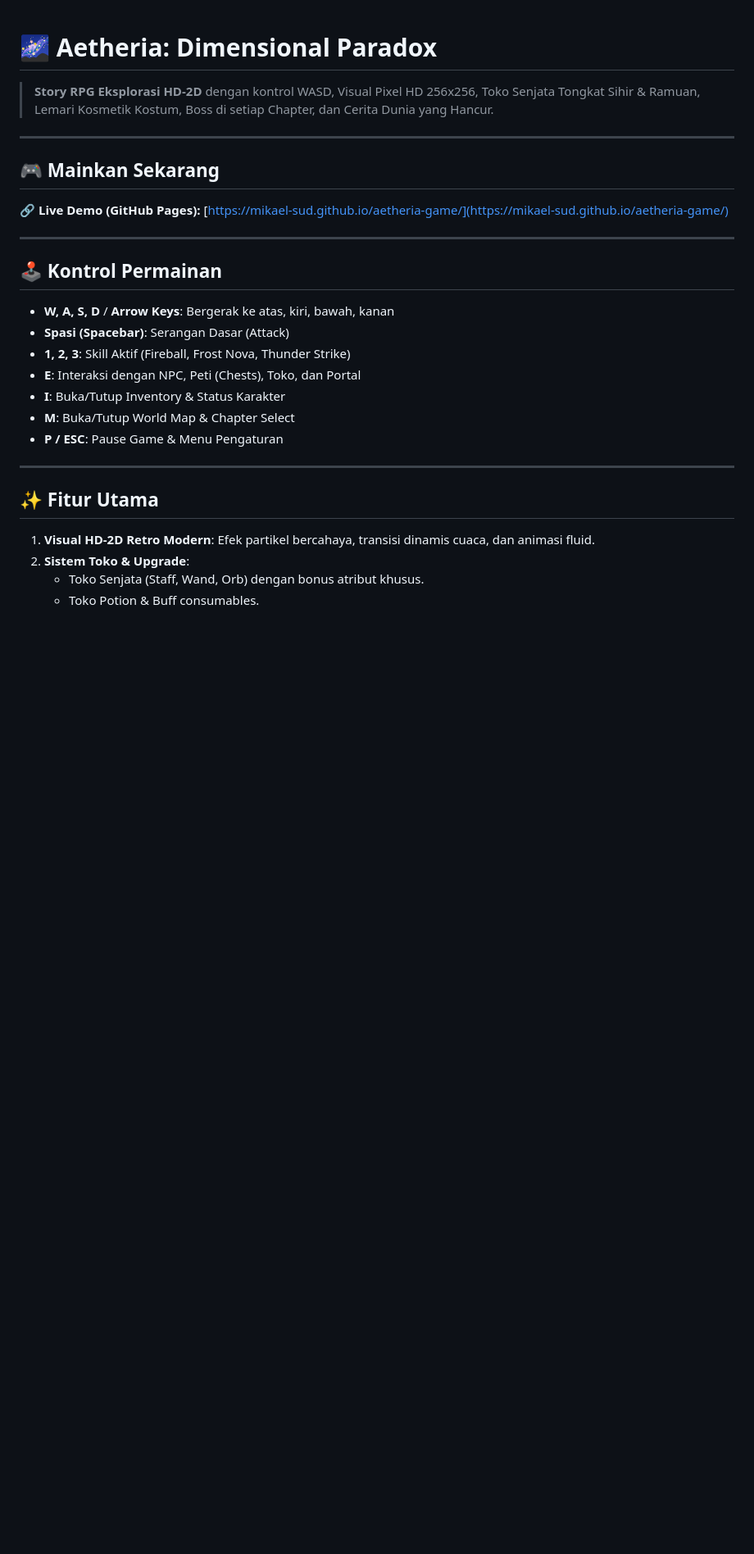
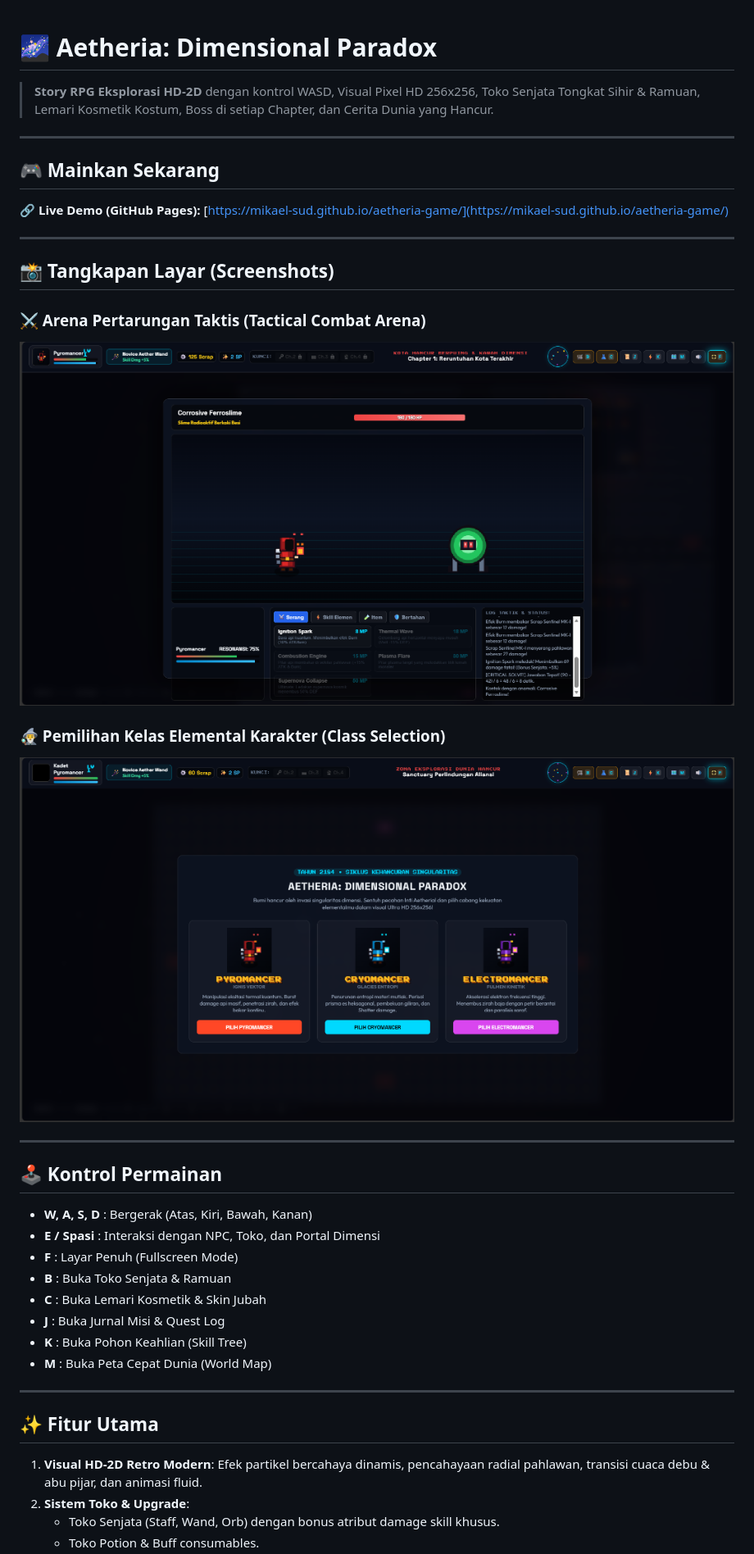
Before and after one commit to Mikael-SUD/aetheria-game, a Markdown page: README.md, the part around the change printed below. Shown: that part at 82% size. GitHub-like rendering; pictures changed too: assets/screenshots/class_select.png (added), assets/screenshots/combat_arena.png (added); blank space fills up the shorter version.

Commit message:
docs: add gameplay screenshots to README.md

```diff
--- a/README.md
+++ b/README.md
@@ -9,19 +9,30 @@
 
 ---
 
+## 📸 Tangkapan Layar (Screenshots)
+
+### ⚔️ Arena Pertarungan Taktis (Tactical Combat Arena)
+![Arena Pertarungan Aetheria](assets/screenshots/combat_arena.png)
+
+### 🧙‍♂️ Pemilihan Kelas Elemental Karakter (Class Selection)
+![Pemilihan Kelas Karakter](assets/screenshots/class_select.png)
+
+---
+
 ## 🕹️ Kontrol Permainan
-- **W, A, S, D** / **Arrow Keys**: Bergerak ke atas, kiri, bawah, kanan
-- **Spasi (Spacebar)**: Serangan Dasar (Attack)
-- **1, 2, 3**: Skill Aktif (Fireball, Frost Nova, Thunder Strike)
-- **E**: Interaksi dengan NPC, Peti (Chests), Toko, dan Portal
-- **I**: Buka/Tutup Inventory & Status Karakter
-- **M**: Buka/Tutup World Map & Chapter Select
-- **P / ESC**: Pause Game & Menu Pengaturan
+- **W, A, S, D** : Bergerak (Atas, Kiri, Bawah, Kanan)
+- **E / Spasi** : Interaksi dengan NPC, Toko, dan Portal Dimensi
+- **F** : Layar Penuh (Fullscreen Mode)
+- **B** : Buka Toko Senjata & Ramuan
+- **C** : Buka Lemari Kosmetik & Skin Jubah
+- **J** : Buka Jurnal Misi & Quest Log
+- **K** : Buka Pohon Keahlian (Skill Tree)
+- **M** : Buka Peta Cepat Dunia (World Map)
 
 ---
 
 ## ✨ Fitur Utama
-1. **Visual HD-2D Retro Modern**: Efek partikel bercahaya, transisi dinamis cuaca, dan animasi fluid.
+1. **Visual HD-2D Retro Modern**: Efek partikel bercahaya dinamis, pencahayaan radial pahlawan, transisi cuaca debu & abu pijar, dan animasi fluid.
 2. **Sistem Toko & Upgrade**:
-   - Toko Senjata (Staff, Wand, Orb) dengan bonus atribut khusus.
+   - Toko Senjata (Staff, Wand, Orb) dengan bonus atribut damage skill khusus.
    - Toko Potion & Buff consumables.
```
Also changed, not shown: other parts of README.md (+4 -3 lines).
